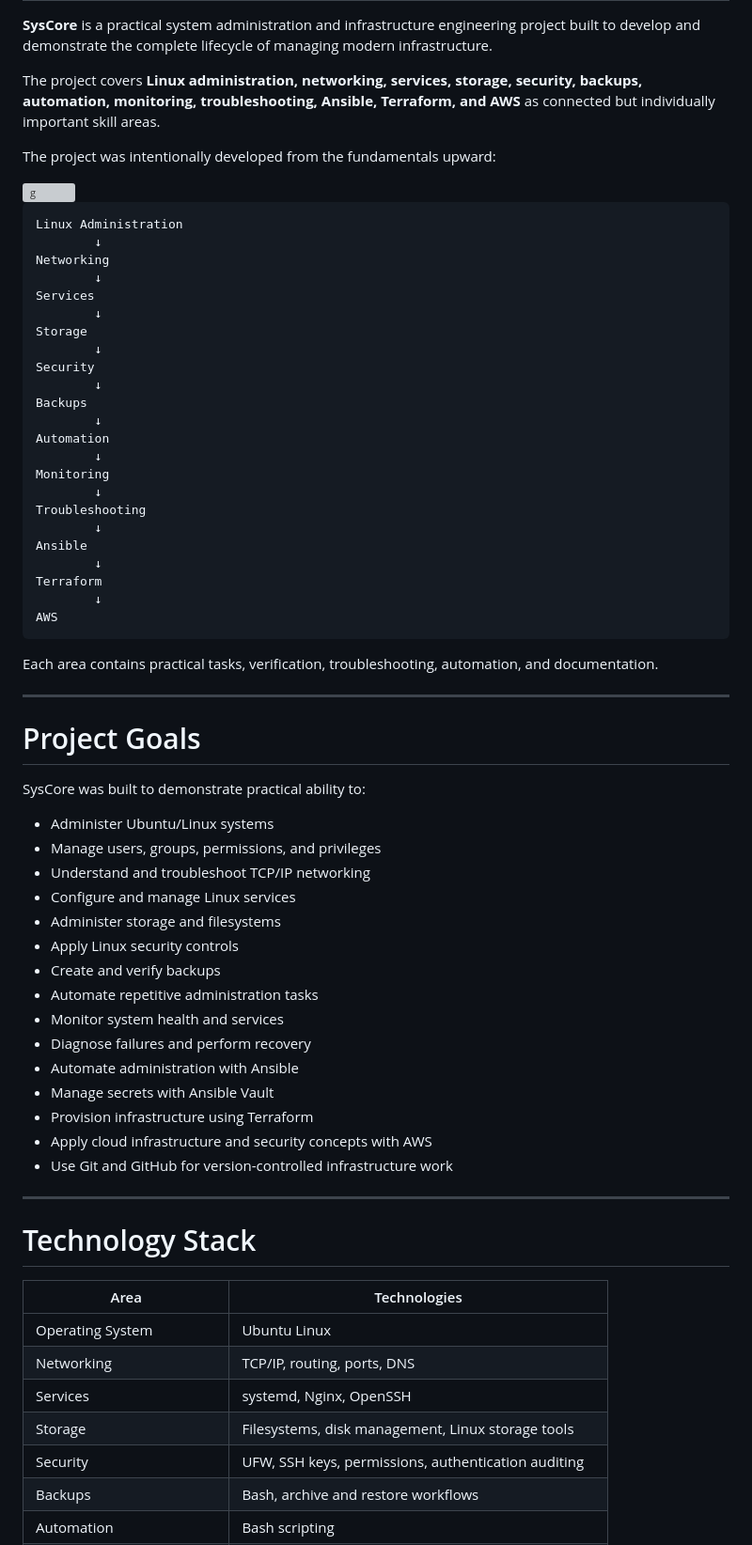
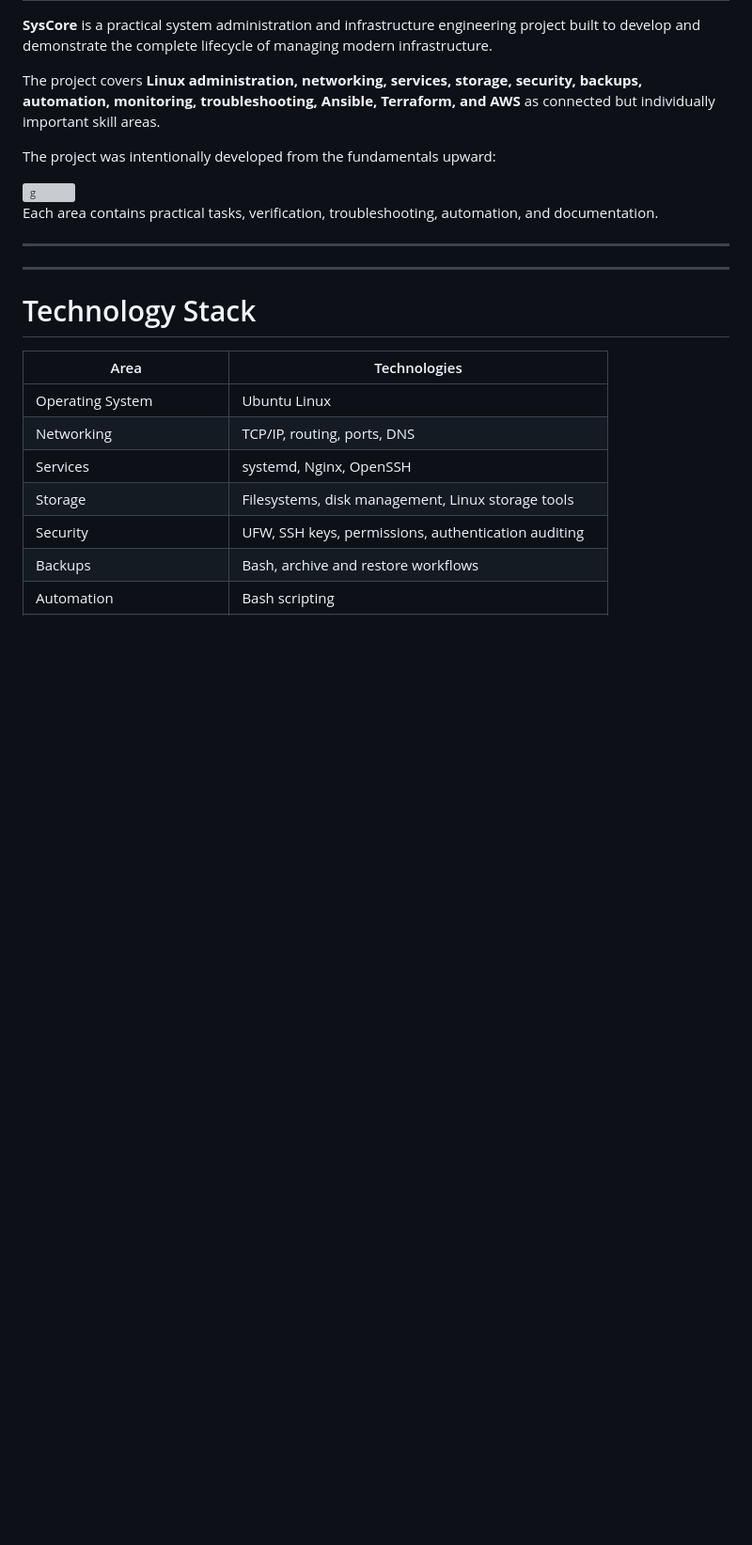
Before and after one commit to UdeeshaJayendra/syscore-system-administration, a Markdown page: README.md, the part around one of its changes. Shown at 94% size. Drawn GitHub-style; blank space fills up the shorter version; grey boxes are pictures that could not be loaded.

````diff
--- a/README.md
+++ b/README.md
@@ -18,55 +18,10 @@ The project was intentionally developed from the fundamentals upward:
 
 <img width="1408" height="768" alt="g" src="https://github.com/user-attachments/assets/aba14fb6-c140-452d-90ae-906ba76d9f2a" />
 
-```text
-Linux Administration
-        ↓
-Networking
-        ↓
-Services
-        ↓
-Storage
-        ↓
-Security
-        ↓
-Backups
-        ↓
-Automation
-        ↓
-Monitoring
-        ↓
-Troubleshooting
-        ↓
-Ansible
-        ↓
-Terraform
-        ↓
-AWS
-```
 
 Each area contains practical tasks, verification, troubleshooting, automation, and documentation.
 
 ---
-
-# Project Goals
-
-SysCore was built to demonstrate practical ability to:
-
-* Administer Ubuntu/Linux systems
-* Manage users, groups, permissions, and privileges
-* Understand and troubleshoot TCP/IP networking
-* Configure and manage Linux services
-* Administer storage and filesystems
-* Apply Linux security controls
-* Create and verify backups
-* Automate repetitive administration tasks
-* Monitor system health and services
-* Diagnose failures and perform recovery
-* Automate administration with Ansible
-* Manage secrets with Ansible Vault
-* Provision infrastructure using Terraform
-* Apply cloud infrastructure and security concepts with AWS
-* Use Git and GitHub for version-controlled infrastructure work
 
 ---
 
````
Also changed, not shown: other parts of README.md (+53 -193 lines).
